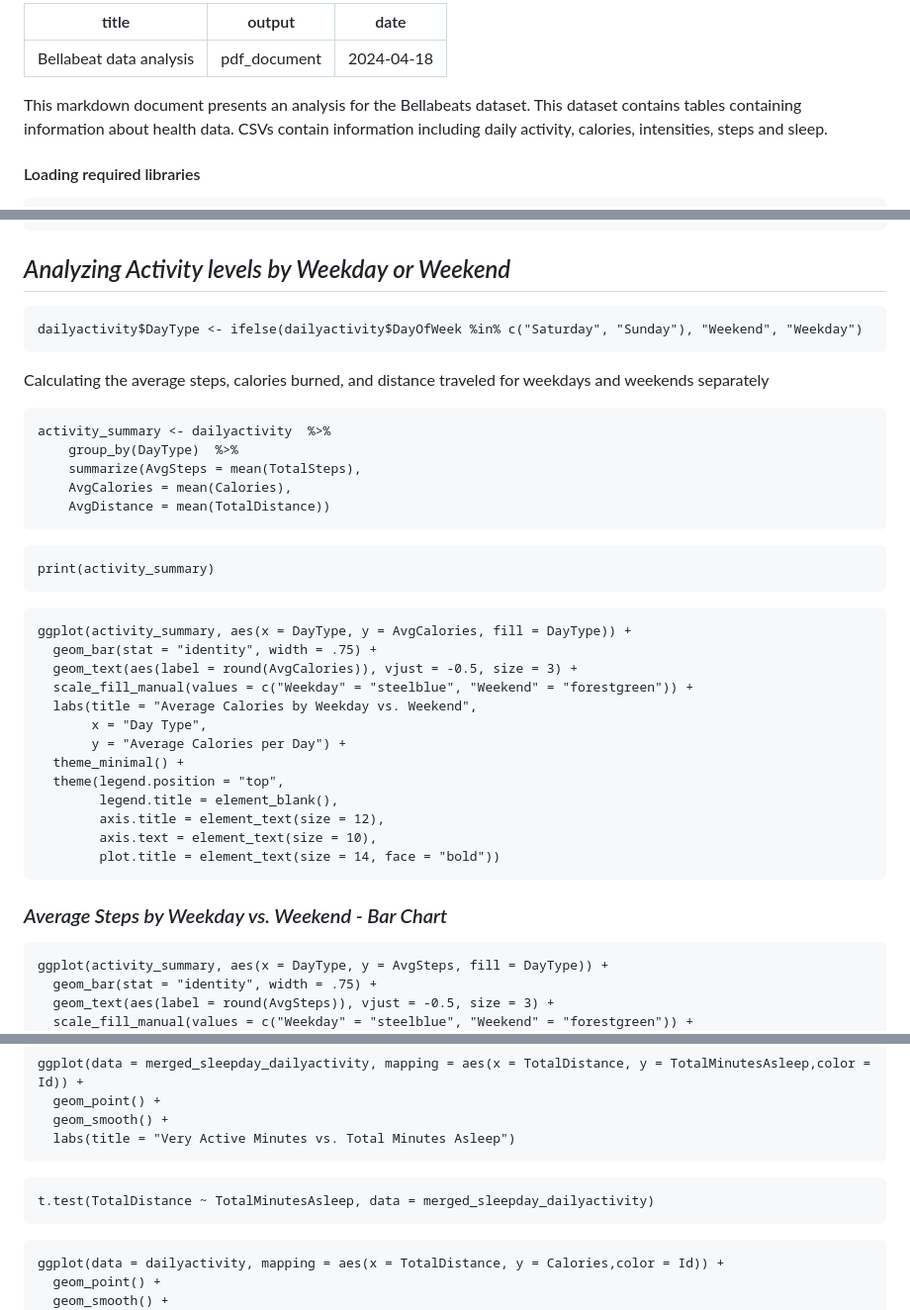
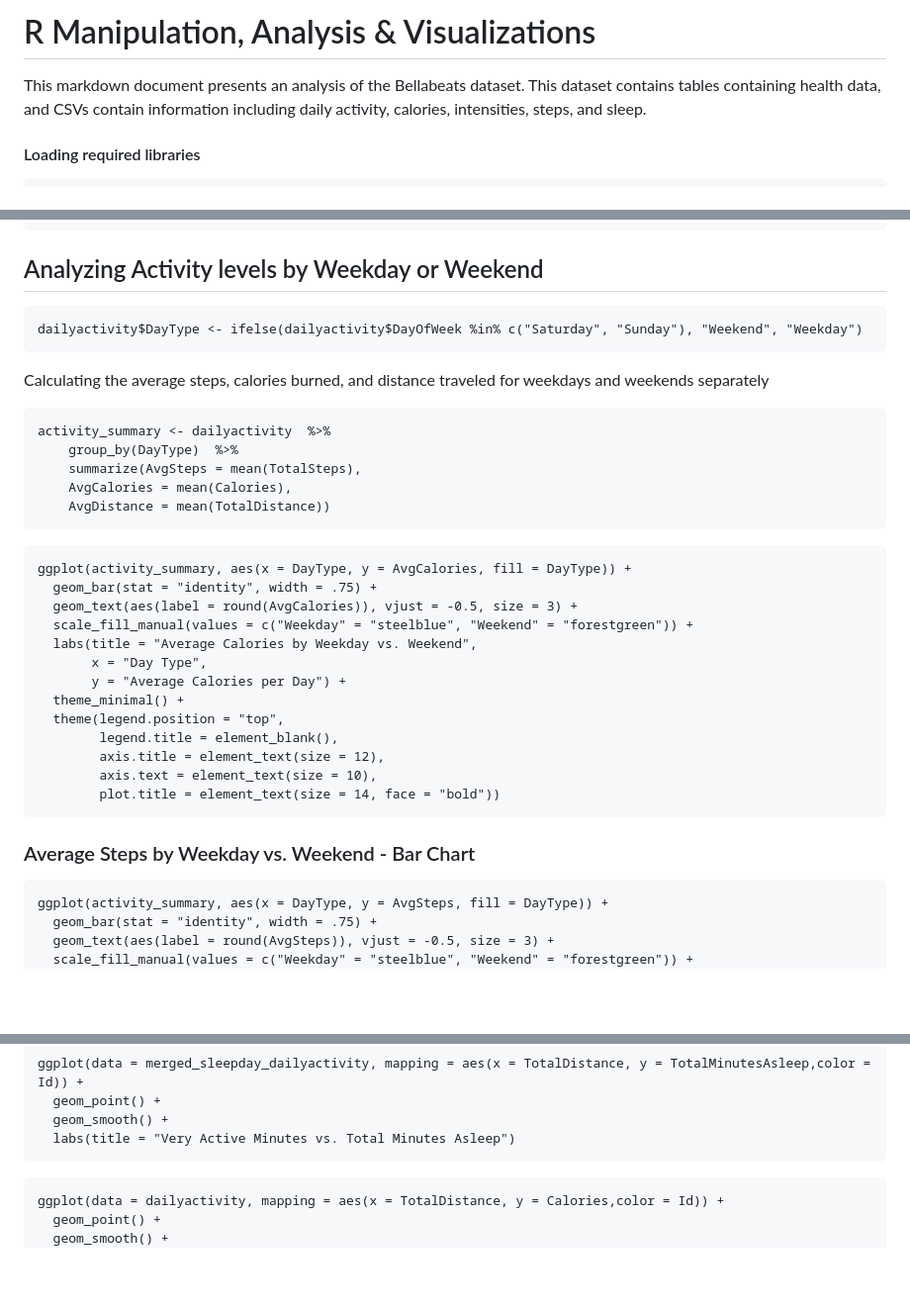
Before and after one commit to karammulc/BellaBeat-Case-Study, a Markdown page: R Manipulation, Analysis & Visualizations.md, 3 parts joined by grey strips. Shown at 99% size. Rendered like a GitHub page; blank space fills up the shorter version.

````diff
--- a/R Manipulation, Analysis & Visualizations.md
+++ b/R Manipulation, Analysis & Visualizations.md
@@ -1,10 +1,6 @@
----
-title: "Bellabeat data analysis"
-output: pdf_document
-date: "2024-04-18"
----
+# R Manipulation, Analysis & Visualizations
 
-This markdown document presents an analysis for the Bellabeats dataset. This dataset contains tables containing information about health data. CSVs contain information including daily activity, calories, intensities, steps and sleep.
+This markdown document presents an analysis of the Bellabeats dataset. This dataset contains tables containing health data, and CSVs contain information including daily activity, calories, intensities, steps, and sleep.
 
 #### Loading required libraries
 
@@ -326,7 +310,7 @@ ggplot(hourlyintensities, aes(x = factor(DayPeriod, levels = day_period_order),
         plot.title = element_text(size = 14, face = "bold"))
 ```
 
-## *Analyzing Activity levels by Weekday or Weekend*
+## Analyzing Activity levels by Weekday or Weekend
 
 ```{r}
 dailyactivity$DayType <- ifelse(dailyactivity$DayOfWeek %in% c("Saturday", "Sunday"), "Weekend", "Weekday")
@@ -340,10 +324,6 @@ activity_summary <- dailyactivity  %>%
     summarize(AvgSteps = mean(TotalSteps),
     AvgCalories = mean(Calories),
     AvgDistance = mean(TotalDistance))
-```
-
-```{r}
-print(activity_summary)
 ```
 
 ```{r}
@@ -362,7 +342,7 @@ ggplot(activity_summary, aes(x = DayType, y = AvgCalories, fill = DayType)) +
         plot.title = element_text(size = 14, face = "bold"))
 ```
 
-### *Average Steps by Weekday vs. Weekend - Bar Chart*
+### Average Steps by Weekday vs. Weekend - Bar Chart
 
 ```{r}
 ggplot(activity_summary, aes(x = DayType, y = AvgSteps, fill = DayType)) +
@@ -403,9 +383,6 @@ ggplot(data = merged_sleepday_dailyactivity, mapping = aes(x = TotalDistance, y
 ```
 
 
-```{r}
-t.test(TotalDistance ~ TotalMinutesAsleep, data = merged_sleepday_dailyactivity)
-```
 
 
 
````
Also changed, not shown: other parts of R Manipulation, Analysis & Visualizations.md (+29 -41 lines).
